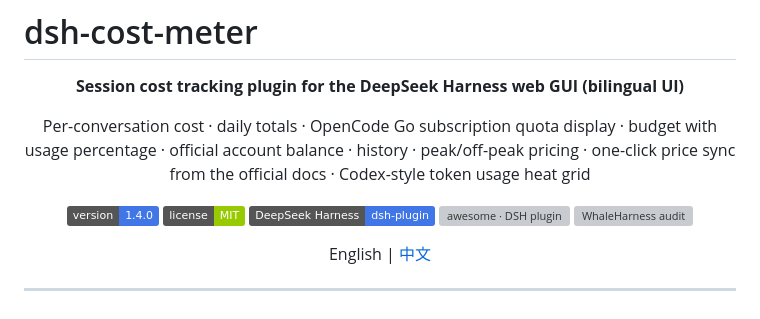
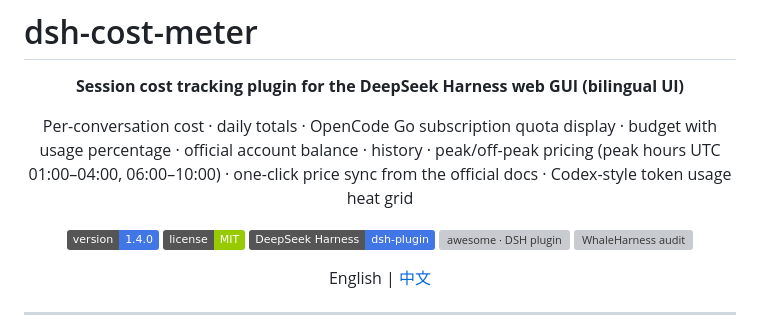
Before and after one commit to Han-1413141/dsh-cost-meter, a Markdown page: README.en.md, the part around the change. Drawn GitHub-style; badges without logos; grey boxes are pictures that could not be loaded.

Commit message:
docs: add peak-hour windows to project subtitle

```diff
--- a/README.en.md
+++ b/README.en.md
@@ -4,7 +4,7 @@
 
 **Session cost tracking plugin for the DeepSeek Harness web GUI (bilingual UI)**
 
-Per-conversation cost · daily totals · OpenCode Go subscription quota display · budget with usage percentage · official account balance · history · peak/off-peak pricing · one-click price sync from the official docs · Codex-style token usage heat grid
+Per-conversation cost · daily totals · OpenCode Go subscription quota display · budget with usage percentage · official account balance · history · peak/off-peak pricing (peak hours UTC 01:00–04:00, 06:00–10:00) · one-click price sync from the official docs · Codex-style token usage heat grid
 
 [![version](https://img.shields.io/badge/version-1.4.0-4176E6)](https://github.com/Han-1413141/dsh-cost-meter)
 [![license](https://img.shields.io/badge/license-MIT-green)](LICENSE)
```
Also changed, not shown: README.md (+1 -1 lines).
